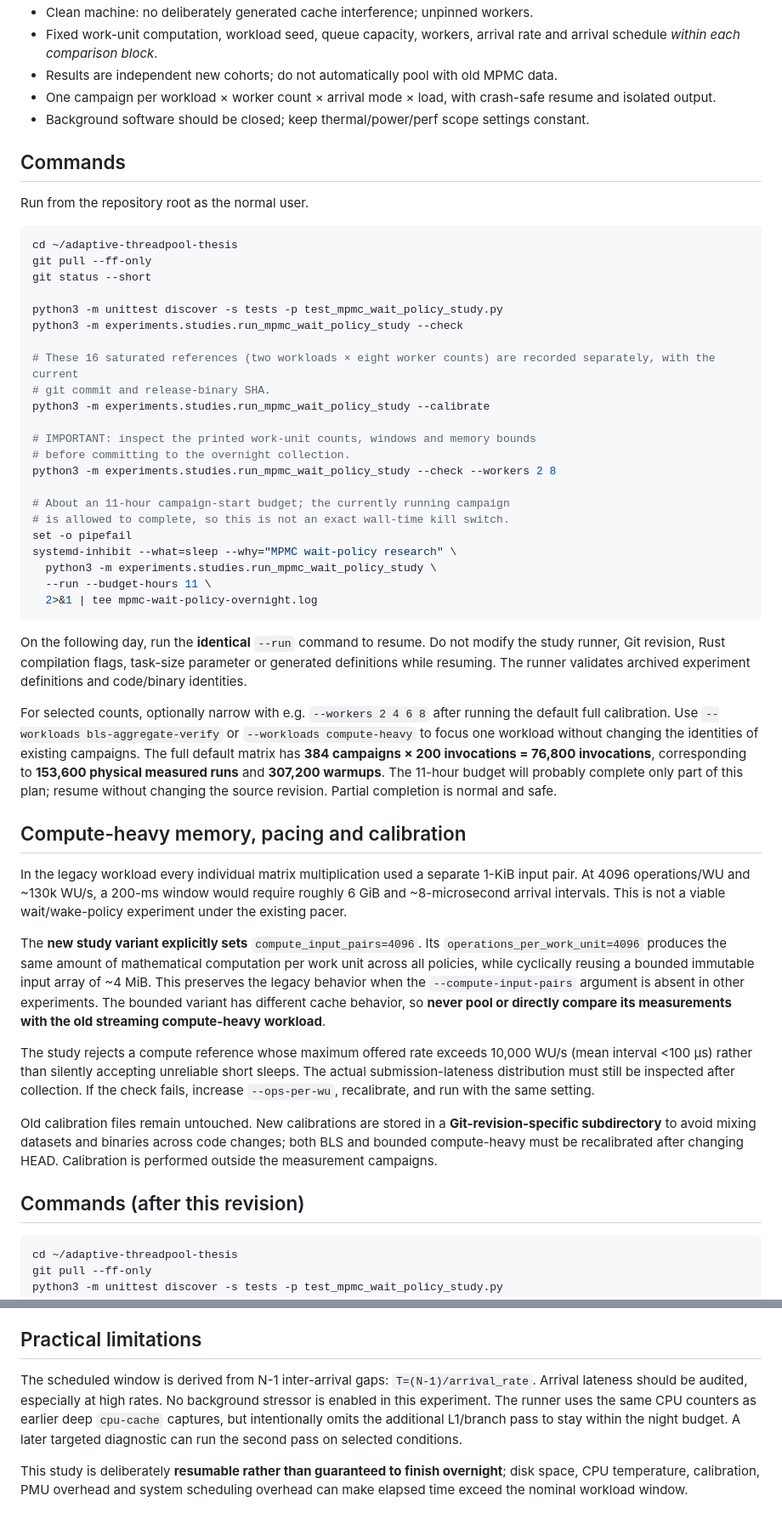
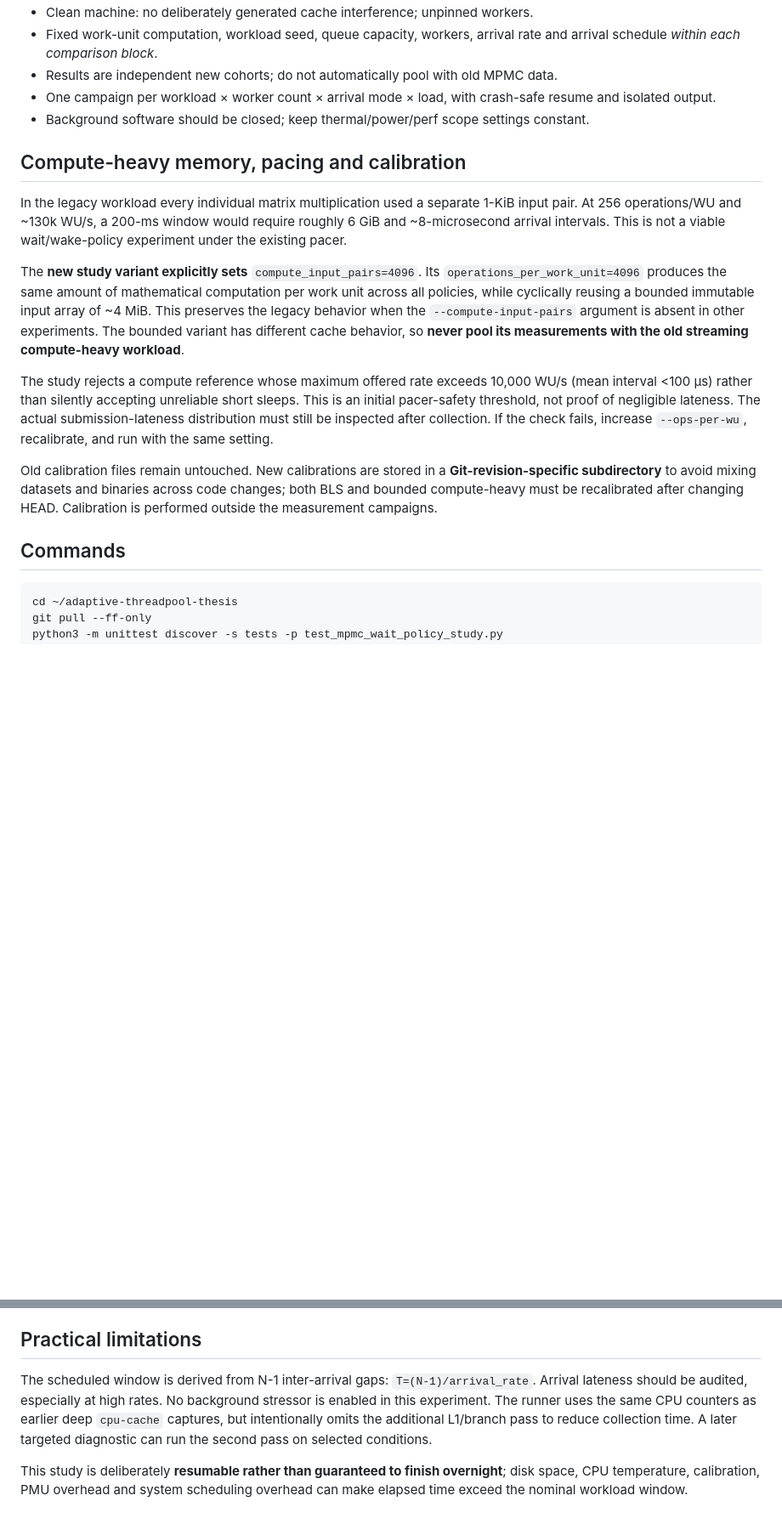
Before and after one commit to igorbologovv/thread_pool_harness, a Markdown page: experiments/studies/MPMC_WAIT_POLICY_STUDY.md, 2 parts joined by grey strips. Shown at 85% size. Drawn GitHub-style; blank space fills up the shorter version.

Commit message:
Remove stale time-budget instructions and correct legacy compute calibration description

````diff
--- a/experiments/studies/MPMC_WAIT_POLICY_STUDY.md
+++ b/experiments/studies/MPMC_WAIT_POLICY_STUDY.md
@@ -28,50 +28,17 @@ Load grid: **25, 30, 35, 40, 45, 50, 55, 60, 70, 80, 90, 95%**. The 5% grid is r
 - One campaign per workload × worker count × arrival mode × load, with crash-safe resume and isolated output.
 - Background software should be closed; keep thermal/power/perf scope settings constant.
 
-## Commands
-
-Run from the repository root as the normal user.
-
-```bash
-cd ~/adaptive-threadpool-thesis
-git pull --ff-only
-git status --short
-
-python3 -m unittest discover -s tests -p test_mpmc_wait_policy_study.py
-python3 -m experiments.studies.run_mpmc_wait_policy_study --check
-
-# These 16 saturated references (two workloads × eight worker counts) are recorded separately, with the current
-# git commit and release-binary SHA.
-python3 -m experiments.studies.run_mpmc_wait_policy_study --calibrate
-
-# IMPORTANT: inspect the printed work-unit counts, windows and memory bounds
-# before committing to the overnight collection.
-python3 -m experiments.studies.run_mpmc_wait_policy_study --check --workers 2 8
-
-# About an 11-hour campaign-start budget; the currently running campaign
-# is allowed to complete, so this is not an exact wall-time kill switch.
-set -o pipefail
-systemd-inhibit --what=sleep --why="MPMC wait-policy research" \
-  python3 -m experiments.studies.run_mpmc_wait_policy_study \
-  --run --budget-hours 11 \
-  2>&1 | tee mpmc-wait-policy-overnight.log
-```
-
-On the following day, run the **identical** `--run` command to resume. Do not modify the study runner, Git revision, Rust compilation flags, task-size parameter or generated definitions while resuming. The runner validates archived experiment definitions and code/binary identities.
-
-For selected counts, optionally narrow with e.g. `--workers 2 4 6 8` after running the default full calibration. Use `--workloads bls-aggregate-verify` or `--workloads compute-heavy` to focus one workload without changing the identities of existing campaigns. The full default matrix has **384 campaigns × 200 invocations = 76,800 invocations**, corresponding to **153,600 physical measured runs** and **307,200 warmups**. The 11-hour budget will probably complete only part of this plan; resume without changing the source revision. Partial completion is normal and safe.
-
 ## Compute-heavy memory, pacing and calibration
 
-In the legacy workload every individual matrix multiplication used a separate 1-KiB input pair. At 4096 operations/WU and ~130k WU/s, a 200-ms window would require roughly 6 GiB and ~8-microsecond arrival intervals. This is not a viable wait/wake-policy experiment under the existing pacer.
+In the legacy workload every individual matrix multiplication used a separate 1-KiB input pair. At 256 operations/WU and ~130k WU/s, a 200-ms window would require roughly 6 GiB and ~8-microsecond arrival intervals. This is not a viable wait/wake-policy experiment under the existing pacer.
 
-The **new study variant explicitly sets** `compute_input_pairs=4096`. Its `operations_per_work_unit=4096` produces the same amount of mathematical computation per work unit across all policies, while cyclically reusing a bounded immutable input array of ~4 MiB. This preserves the legacy behavior when the `--compute-input-pairs` argument is absent in other experiments. The bounded variant has different cache behavior, so **never pool or directly compare its measurements with the old streaming compute-heavy workload**.
+The **new study variant explicitly sets** `compute_input_pairs=4096`. Its `operations_per_work_unit=4096` produces the same amount of mathematical computation per work unit across all policies, while cyclically reusing a bounded immutable input array of ~4 MiB. This preserves the legacy behavior when the `--compute-input-pairs` argument is absent in other experiments. The bounded variant has different cache behavior, so **never pool its measurements with the old streaming compute-heavy workload**.
 
-The study rejects a compute reference whose maximum offered rate exceeds 10,000 WU/s (mean interval <100 µs) rather than silently accepting unreliable short sleeps. The actual submission-lateness distribution must still be inspected after collection. If the check fails, increase `--ops-per-wu`, recalibrate, and run with the same setting.
+The study rejects a compute reference whose maximum offered rate exceeds 10,000 WU/s (mean interval <100 µs) rather than silently accepting unreliable short sleeps. This is an initial pacer-safety threshold, not proof of negligible lateness. The actual submission-lateness distribution must still be inspected after collection. If the check fails, increase `--ops-per-wu`, recalibrate, and run with the same setting.
 
 Old calibration files remain untouched. New calibrations are stored in a **Git-revision-specific subdirectory** to avoid mixing datasets and binaries across code changes; both BLS and bounded compute-heavy must be recalibrated after changing HEAD. Calibration is performed outside the measurement campaigns.
 
-## Commands (after this revision)
+## Commands
 
 ```bash
 cd ~/adaptive-threadpool-thesis
@@ -94,6 +61,6 @@ The existing benchmark records producer/worker CPU time jointly and **does not m
 
 ## Practical limitations
 
-The scheduled window is derived from N-1 inter-arrival gaps: `T=(N-1)/arrival_rate`. Arrival lateness should be audited, especially at high rates. No background stressor is enabled in this experiment. The runner uses the same CPU counters as earlier deep `cpu-cache` captures, but intentionally omits the additional L1/branch pass to stay within the night budget. A later targeted diagnostic can run the second pass on selected conditions.
+The scheduled window is derived from N-1 inter-arrival gaps: `T=(N-1)/arrival_rate`. Arrival lateness should be audited, especially at high rates. No background stressor is enabled in this experiment. The runner uses the same CPU counters as earlier deep `cpu-cache` captures, but intentionally omits the additional L1/branch pass to reduce collection time. A later targeted diagnostic can run the second pass on selected conditions.
 
 This study is deliberately **resumable rather than guaranteed to finish overnight**; disk space, CPU temperature, calibration, PMU overhead and system scheduling overhead can make elapsed time exceed the nominal workload window.
````
